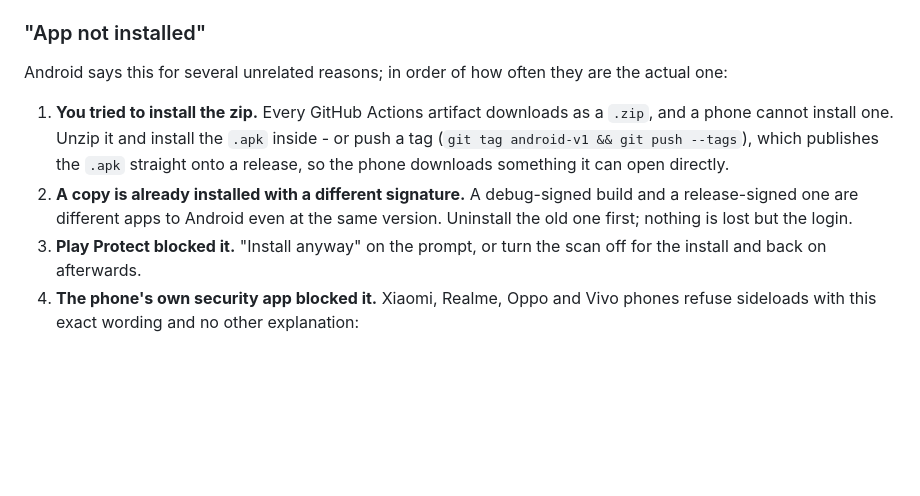
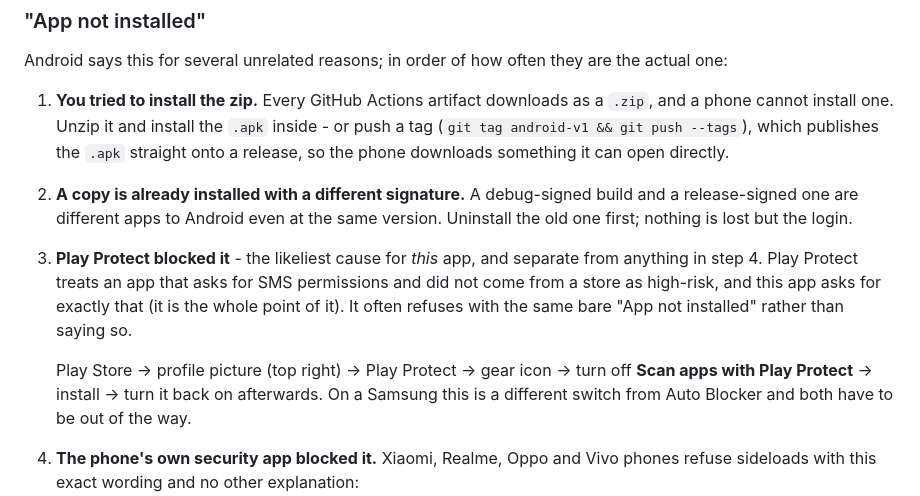
Before and after one commit to mltraders1811-hash/ML-AI-Manager1811, a Markdown page: docs/android.md, the part around the change. GitHub-like rendering; blank space fills up the shorter version.

Commit message:
Name Play Protect as the likeliest blocker for this app in particular
Play Protect and Samsung's Auto Blocker are different switches and turning
off one does nothing for the other. Play Protect is the one that matters
here: an app asking for SMS permissions that did not come from a store is
exactly what it is built to stop, and this app asks for exactly that.

Documented with the steps, and with the point that both have to be out of
the way on a Samsung - which is not obvious when neither names itself in the
failure.

Co-Authored-By: Claude Opus 5 <noreply@anthropic.com>
Claude-Session: https://claude.ai/code/session_01G8F1n3GfofumpqowrkQryD

```diff
--- a/docs/android.md
+++ b/docs/android.md
@@ -54,8 +54,16 @@ are the actual one:
 2. **A copy is already installed with a different signature.** A debug-signed
    build and a release-signed one are different apps to Android even at the
    same version. Uninstall the old one first; nothing is lost but the login.
-3. **Play Protect blocked it.** "Install anyway" on the prompt, or turn the
-   scan off for the install and back on afterwards.
+3. **Play Protect blocked it** - the likeliest cause for *this* app, and
+   separate from anything in step 4. Play Protect treats an app that asks
+   for SMS permissions and did not come from a store as high-risk, and this
+   app asks for exactly that (it is the whole point of it). It often refuses
+   with the same bare "App not installed" rather than saying so.
+
+   Play Store → profile picture (top right) → Play Protect → gear icon →
+   turn off **Scan apps with Play Protect** → install → turn it back on
+   afterwards. On a Samsung this is a different switch from Auto Blocker and
+   both have to be out of the way.
 4. **The phone's own security app blocked it.** Xiaomi, Realme, Oppo and Vivo
    phones refuse sideloads with this exact wording and no other explanation:
    - **Xiaomi / MIUI / HyperOS**: Settings → Privacy protection → Special
```
